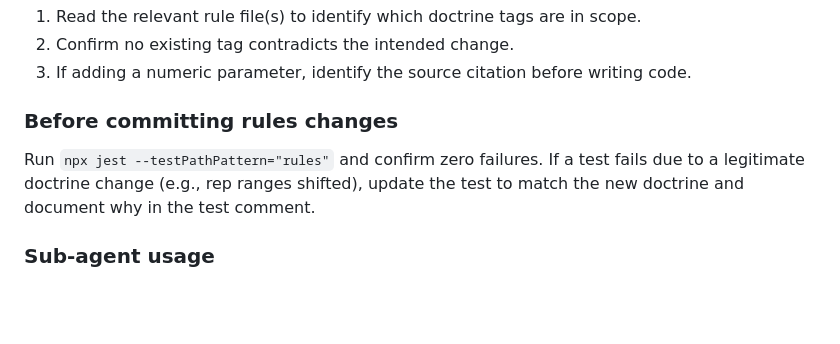
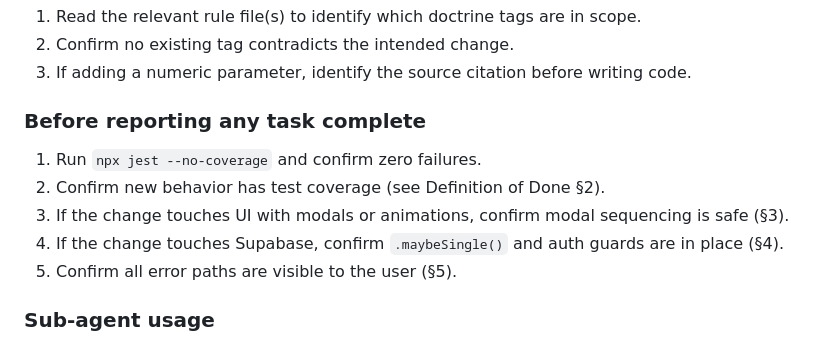
Before and after one commit to Cameron-Porter/grit, a Markdown page: AGENTS.md, the part around one of its changes. Rendered like a GitHub page; blank space fills up the shorter version.

Commit message:
update agents file for definition of done

```diff
--- a/AGENTS.md
+++ b/AGENTS.md
@@ -152,9 +210,13 @@ Always run the rules suite before committing any change to `src/rules/` or `src/
 2. Confirm no existing tag contradicts the intended change.
 3. If adding a numeric parameter, identify the source citation before writing code.
 
-### Before committing rules changes
+### Before reporting any task complete
 
-Run `npx jest --testPathPattern="rules"` and confirm zero failures. If a test fails due to a legitimate doctrine change (e.g., rep ranges shifted), update the test to match the new doctrine and document why in the test comment.
+1. Run `npx jest --no-coverage` and confirm zero failures.
+2. Confirm new behavior has test coverage (see Definition of Done §2).
+3. If the change touches UI with modals or animations, confirm modal sequencing is safe (§3).
+4. If the change touches Supabase, confirm `.maybeSingle()` and auth guards are in place (§4).
+5. Confirm all error paths are visible to the user (§5).
 
 ### Sub-agent usage
 
```
Also changed, not shown: other parts of AGENTS.md (+58 -0 lines).
